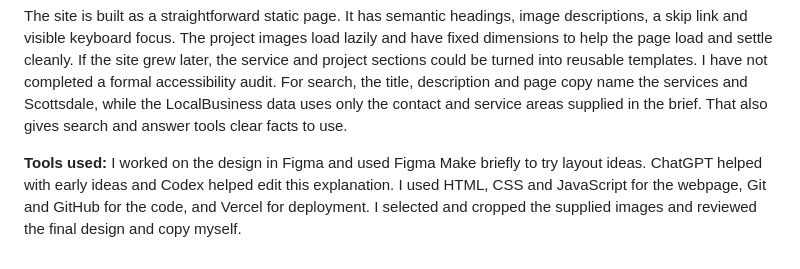
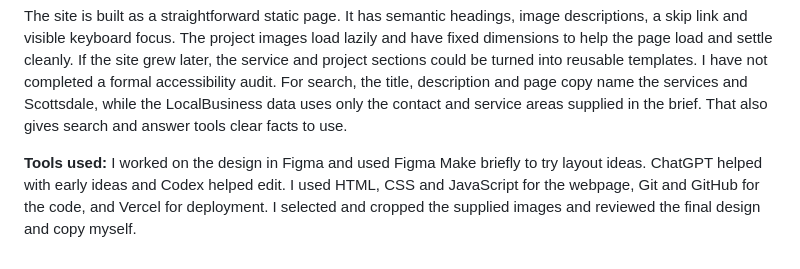
Before and after one commit to burhanjanjua/alder-and-vane, a Markdown page: EXPLANATION.md, the part around the change. GitHub-like rendering.

Commit message:
Tighten tools log wording

```diff
--- a/EXPLANATION.md
+++ b/EXPLANATION.md
@@ -12,4 +12,4 @@ The copy uses the company facts and quotations in the brief and keeps the servic
 
 The site is built as a straightforward static page. It has semantic headings, image descriptions, a skip link and visible keyboard focus. The project images load lazily and have fixed dimensions to help the page load and settle cleanly. If the site grew later, the service and project sections could be turned into reusable templates. I have not completed a formal accessibility audit. For search, the title, description and page copy name the services and Scottsdale, while the LocalBusiness data uses only the contact and service areas supplied in the brief. That also gives search and answer tools clear facts to use.
 
-**Tools used:** I worked on the design in Figma and used Figma Make briefly to try layout ideas. ChatGPT helped with early ideas and Codex helped edit this explanation. I used HTML, CSS and JavaScript for the webpage, Git and GitHub for the code, and Vercel for deployment. I selected and cropped the supplied images and reviewed the final design and copy myself.
+**Tools used:** I worked on the design in Figma and used Figma Make briefly to try layout ideas. ChatGPT helped with early ideas and Codex helped edit. I used HTML, CSS and JavaScript for the webpage, Git and GitHub for the code, and Vercel for deployment. I selected and cropped the supplied images and reviewed the final design and copy myself.
```
